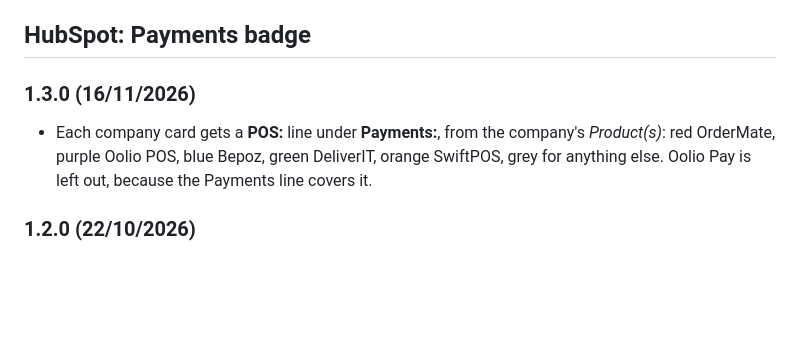
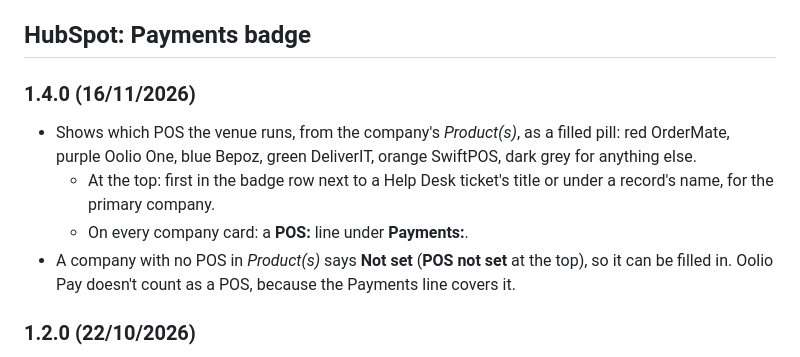
Before and after one commit to StephenShawBepoz/browserscripts, a Markdown page: CHANGELOG.md, the part around the change. Drawn GitHub-style; blank space fills up the shorter version.

```diff
--- a/CHANGELOG.md
+++ b/CHANGELOG.md
@@ -23,8 +23,11 @@
 
 ## HubSpot: Payments badge
 
-### 1.3.0 (16/11/2026)
-- Each company card gets a **POS:** line under **Payments:**, from the company's *Product(s)*: red OrderMate, purple Oolio POS, blue Bepoz, green DeliverIT, orange SwiftPOS, grey for anything else. Oolio Pay is left out, because the Payments line covers it.
+### 1.4.0 (16/11/2026)
+- Shows which POS the venue runs, from the company's *Product(s)*, as a filled pill: red OrderMate, purple Oolio One, blue Bepoz, green DeliverIT, orange SwiftPOS, dark grey for anything else.
+  - At the top: first in the badge row next to a Help Desk ticket's title or under a record's name, for the primary company.
+  - On every company card: a **POS:** line under **Payments:**.
+- A company with no POS in *Product(s)* says **Not set** (**POS not set** at the top), so it can be filled in. Oolio Pay doesn't count as a POS, because the Payments line covers it.
 
 ### 1.2.0 (22/10/2026)
 - New **OPAY** button next to the badge, for example *OPAY · 7 days $5,425 · MOTO 1*. Click it for the venue's merchant IDs (Advanced, Manage, WPay, Account holder), Pay and POS sales for the last 7 days, the last Pay sale date, and the MOTO terminal count and serials from its newest OPAY ticket, with a Copy button on each ID and serial.
```
Also changed, not shown: README.md (+1 -1 lines), docs/payments-badge.md (+10 -6 lines), assets/screenshots/payments-pos-cards.png, 1 other file.
